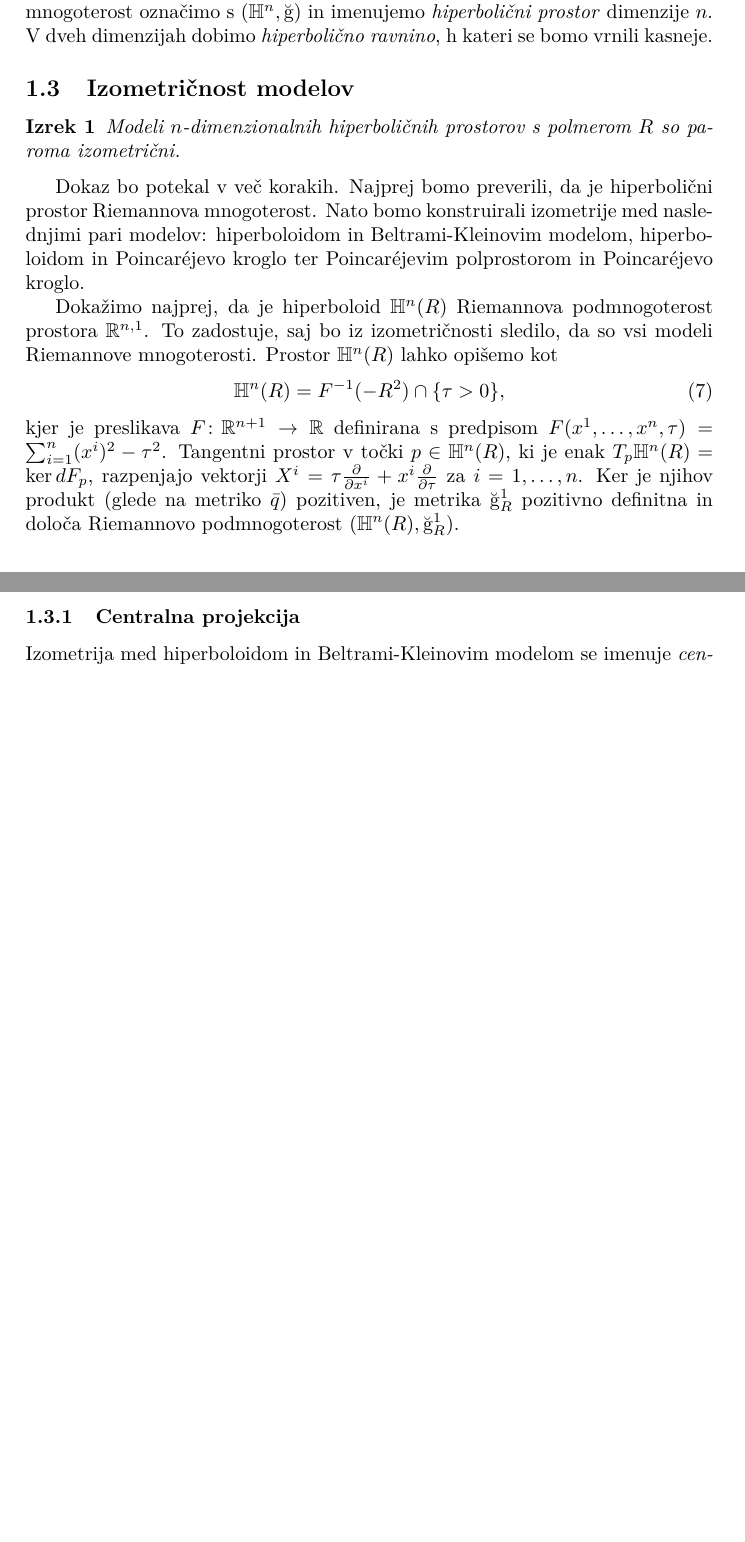
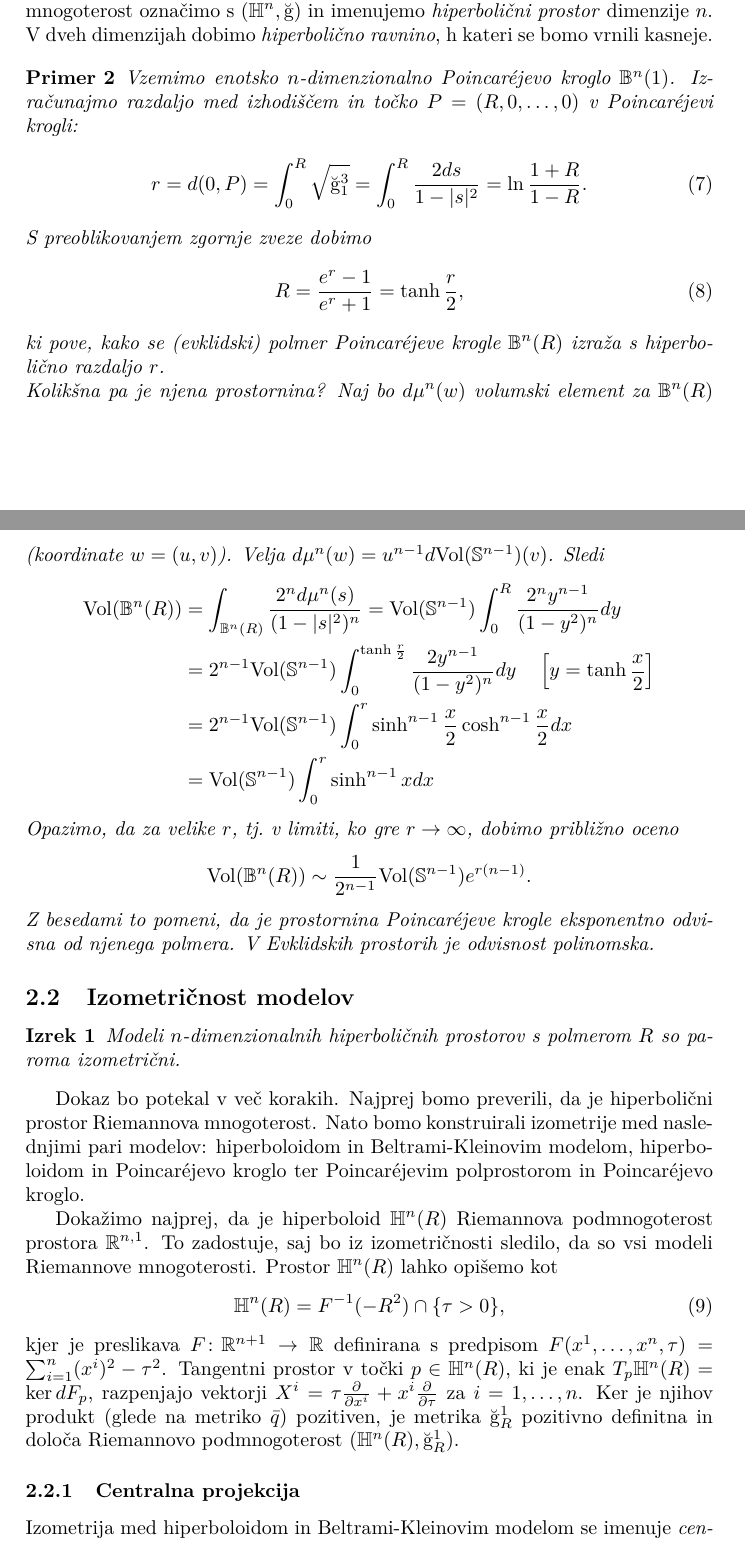
Before and after one commit to tjasavrhovnik/Hiperbolicni-prostori, a LaTeX document (hiperbolicni-prostori.tex): two parts of pages 5 and 6 of 12 before the commit and two parts of pages 5 and 6 of 13 after it, joined at a grey line, cut so that both start at the same text, the shorter picture padded with empty space. Compiled offline with pdfLaTeX.

Commit message:
Volumen Poincarejeve krogle, popravki izrazov

```diff
--- a/hiperbolicni-prostori.tex
+++ b/hiperbolicni-prostori.tex
@@ -157,6 +157,32 @@ Mnogoterosti $(\mathbb{U}^{n}(R), \u g_{R}^{4})$ pravimo \emph{Poincar\'ejev pol
 %%%%%%%%%%
 
 Zaradi izometričnosti zgornjih modelov pogosto hiperbolični prostor dimenzije $n$ s polmerom $R$ označimo z $\mathbb{H}^{n}(R)$, metriko pa z $\u g_{R}$, pri čemer imamo v mislih poljubnega izmed modelov. Če za polmer izberemo $R=1$, Riemannovo mnogoterost označimo s $(\mathbb{H}^{n}, \u g)$ in imenujemo \emph{hiperbolični prostor} dimenzije $n$. V dveh dimenzijah dobimo \emph{hiperbolično ravnino}, h kateri se bomo vrnili kasneje.
+
+% Primer - Poincar\'ejeva krogla
+\begin{primer}
+Vzemimo enotsko $n$-dimenzionalno Poincar\'ejevo kroglo $\mathbb{B}^{n}(1)$. Izračunajmo razdaljo med izhodiščem in točko $P = (R,0, \dots , 0)$ v Poincar\'ejevi krogli:
+\begin{gather}
+r = d(0, P) = \int_{0}^{R} \sqrt{\u g_{1}^{3}} = \int_{0}^{R} \frac{2ds}{1-|s|^2} = \ln{\frac{1+R}{1-R}}.
+\end{gather}
+S preoblikovanjem zgornje zveze dobimo
+\begin{gather}
+R = \frac{e^{r}-1}{e^{r}+1} = \tanh{\frac{r}{2}},
+\end{gather}
+ki pove, kako se (evklidski) polmer Poincar\'ejeve krogle $\mathbb{B}^{n}(R)$ izraža s hiperbolično razdaljo $r$.\newline
+Kolikšna pa je njena prostornina?
+Naj bo $d\mu^{n}(w)$ volumski element za $\mathbb{B}^{n}(R)$ (koordinate $w=(u,v)$). Velja $d\mu^{n}(w) = u^{n-1} d\textup{Vol}(\mathbb{S}^{n-1})(v)$. Sledi
+\begin{align*}
+\textup{Vol}(\mathbb{B}^{n}(R)) &= \int_{\mathbb{B}^{n}(R)} \frac{2^{n} d\mu^{n}(s)}{(1-|s|^2)^{n}} = \textup{Vol}(\mathbb{S}^{n-1}) \int_{0}^{R} \frac{2^{n} y^{n-1}}{(1-y^{2})^{n}} dy \\
+&= 2^{n-1} \textup{Vol}(\mathbb{S}^{n-1}) \int_{0}^{\tanh{\frac{r}{2}}} \frac{2 y^{n-1}}{(1-y^{2})^{n}} dy \quad \left[y = \tanh{\frac{x}{2}} \right] \\
+&= 2^{n-1} \textup{Vol}(\mathbb{S}^{n-1}) \int_{0}^{r} \sinh^{n-1}{\frac{x}{2}} \cosh^{n-1}{\frac{x}{2}} dx \\
+&= \textup{Vol}(\mathbb{S}^{n-1}) \int_{0}^{r} \sinh^{n-1}{x} dx
+\end{align*}
+Opazimo, da za velike $r$, tj.~v limiti, ko gre $r \to \infty$, dobimo približno oceno
+\begin{gather*}
+\textup{Vol}(\mathbb{B}^{n}(R)) \sim \frac{1}{2^{n-1}} \textup{Vol}(\mathbb{S}^{n-1}) e^{r(n-1)}.
+\end{gather*}
+Z besedami to pomeni, da je prostornina Poincar\'ejeve krogle eksponentno odvisna od njenega polmera. V Evklidskih prostorih je odvisnost polinomska.
+\end{primer}
 
 %%%%%%%%%%%%%%%%%%%
 % Izometričnost modelov
```
Also changed, not shown: hiperbolicni-prostori.pdf, hiperbolicni-prostori.tex (33 more changed lines), 4 other files.
